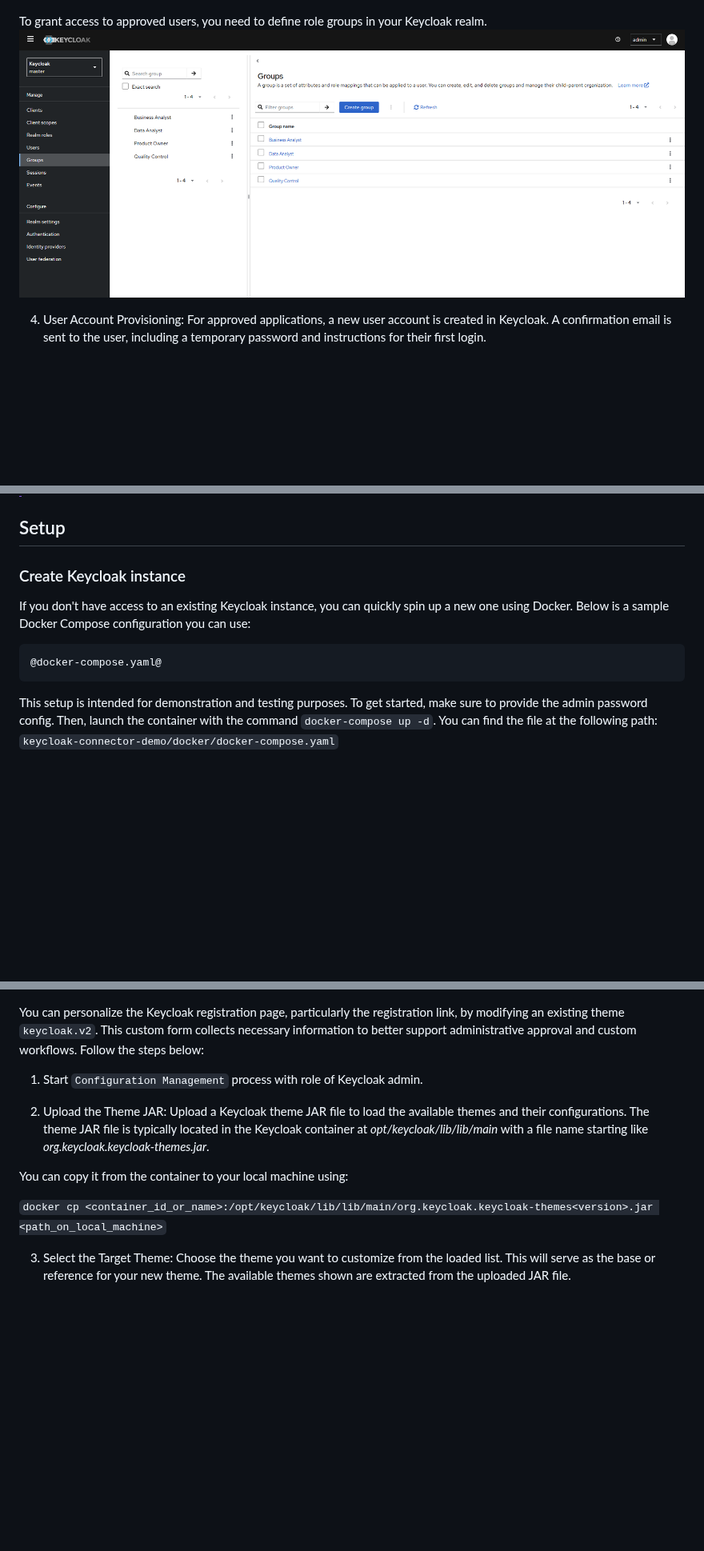
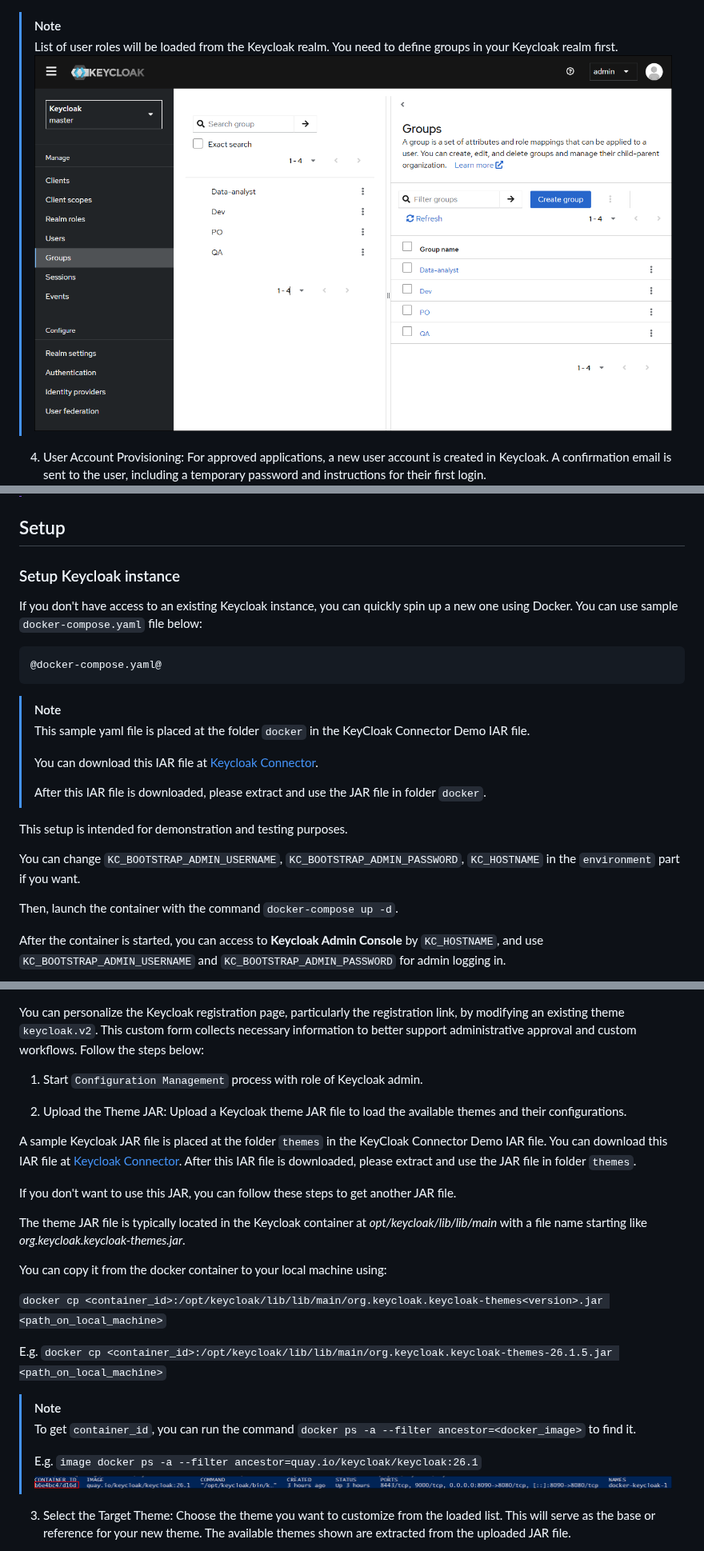
Before and after one commit to axonivy-market/keycloak-connector, a Markdown page: keycloak-connector-product/README.md, 3 parts joined by grey strips. Shown at 80% size. Drawn GitHub-style; pictures changed too: keycloak-connector-product/images/create-role-group.png, keycloak-connector-product/images/docker-container-id.png (added); blank space fills up the shorter version.

Commit message:
MARP-2337 Simplify Keycloak connector demo (#15)
* Update document

````diff
--- a/keycloak-connector-product/README.md
+++ b/keycloak-connector-product/README.md
@@ -20,8 +28,8 @@ Additionally, the Keycloak login theme can be customized and modified to ensure
 ![role-assignment](images/role-assignment.png)
 
-
-To grant access to approved users, you need to define role groups in your Keycloak realm.
-![create-group-name](images/create-role-group.png)
+> [!Note]
+> List of user roles will be loaded from the Keycloak realm. You need to define groups in your Keycloak realm first.
+> ![create-group-name](images/create-role-group.png)
 
 4. User Account Provisioning: For approved applications, a new user account is created in Keycloak. A confirmation email is sent to the user, including a temporary password and instructions for their first login.
 ![confirmation-mail](images/confirmation-mail.png)
@@ -43,11 +51,26 @@ For advanced or full user management, administrators can use the **Keycloak Admi
 
 ## Setup
 
-### Create Keycloak instance
-If you don't have access to an existing Keycloak instance, you can quickly spin up a new one using Docker. Below is a sample Docker Compose configuration you can use:
+### Setup Keycloak instance
+If you don't have access to an existing Keycloak instance, you can quickly spin up a new one using Docker.
+You can use sample `docker-compose.yaml` file below:
 
 ```
 @docker-compose.yaml@
 ```
 
-This setup is intended for demonstration and testing purposes. To get started, make sure to provide the admin password config. Then, launch the container with the command `docker-compose up -d`. You can find the file at the following path: `keycloak-connector-demo/docker/docker-compose.yaml`
+> [!NOTE]
+> This sample yaml file is placed at the folder `docker` in the KeyCloak Connector Demo IAR file.
+>
+> You can download this IAR file at [Keycloak Connector](https://market.axonivy.com/keycloak-connector).
+>
+> After this IAR file is downloaded, please extract and use the JAR file in folder `docker`.
+
+This setup is intended for demonstration and testing purposes.
+
+You can change `KC_BOOTSTRAP_ADMIN_USERNAME`, `KC_BOOTSTRAP_ADMIN_PASSWORD`, `KC_HOSTNAME` in the `environment` part if you want.
+
+Then, launch the container with the command `docker-compose up -d`.
+
+After the container is started, you can access to **Keycloak Admin Console** by `KC_HOSTNAME`, and use `KC_BOOTSTRAP_ADMIN_USERNAME` and `KC_BOOTSTRAP_ADMIN_PASSWORD` for admin logging in.
+
@@ -69,11 +100,25 @@ You can personalize the Keycloak registration page, particularly the registratio
 
 1. Start `Configuration Management` process with role of Keycloak admin.
 
-2. Upload the Theme JAR: Upload a Keycloak theme JAR file to load the available themes and their configurations. The theme JAR file is typically located in the Keycloak container at *opt/keycloak/lib/lib/main* with a file name starting like *org.keycloak.keycloak-themes<version>.jar*.
+2. Upload the Theme JAR: Upload a Keycloak theme JAR file to load the available themes and their configurations.
 
-You can copy it from the container to your local machine using:
+A sample Keycloak JAR file is placed at the folder `themes` in the KeyCloak Connector Demo IAR file. You can download this IAR file at [Keycloak Connector](https://market.axonivy.com/keycloak-connector). After this IAR file is downloaded, please extract and use the JAR file in folder `themes`.
 
-`docker cp <container_id_or_name>:/opt/keycloak/lib/lib/main/org.keycloak.keycloak-themes<version>.jar <path_on_local_machine>`
+If you don't want to use this JAR, you can follow these steps to get another JAR file.
+
+The theme JAR file is typically located in the Keycloak container at *opt/keycloak/lib/lib/main* with a file name starting like *org.keycloak.keycloak-themes<version>.jar*.
+
+You can copy it from the docker container to your local machine using:
+
+`docker cp <container_id>:/opt/keycloak/lib/lib/main/org.keycloak.keycloak-themes<version>.jar <path_on_local_machine>`
+
+E.g. `docker cp <container_id>:/opt/keycloak/lib/lib/main/org.keycloak.keycloak-themes-26.1.5.jar <path_on_local_machine>`
+
+> [!NOTE]
+> To get `container_id`, you can run the command `docker ps -a --filter ancestor=<docker_image>` to find it.
+>
+> E.g. `image docker ps -a --filter ancestor=quay.io/keycloak/keycloak:26.1`
+> ![find-container-id](images/docker-container-id.png)
 
 3. Select the Target Theme: Choose the theme you want to customize from the loaded list. This will serve as the base or reference for your new theme. The available themes shown are extracted from the uploaded JAR file.
 
````
Also changed, not shown: other parts of keycloak-connector-product/README.md (+30 -12 lines), keycloak-connector-product/images/basic-keycloak-login-page.png (added), keycloak-connector-product/images/login-success.png (added), keycloak-connector-product/images/register-link.png (added), 2 other files.
